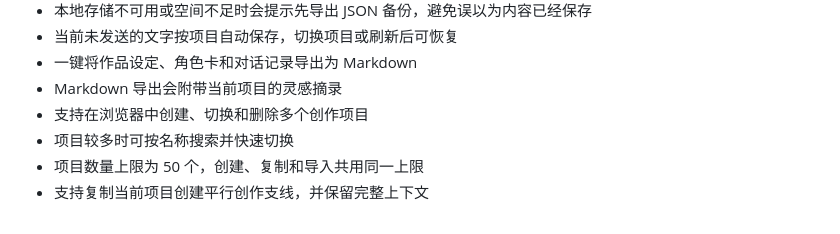
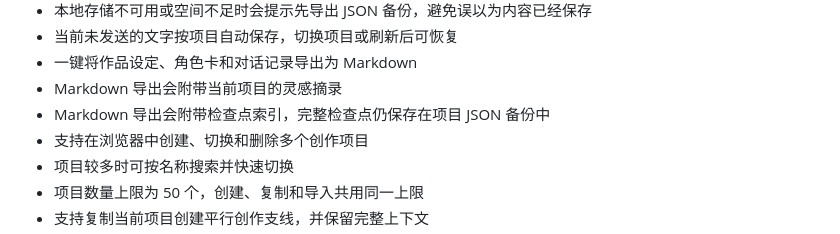
Before and after one commit to Silent-Rain02/inkecho, a Markdown page: README.md, the part around the change. Rendered like a GitHub page.

Commit message:
补充检查点导出说明

```diff
--- a/README.md
+++ b/README.md
@@ -51,6 +51,7 @@ InkEcho 是一个用于文学作品对话、续写和二次创作的项目。
 - 当前未发送的文字按项目自动保存，切换项目或刷新后可恢复
 - 一键将作品设定、角色卡和对话记录导出为 Markdown
 - Markdown 导出会附带当前项目的灵感摘录
+- Markdown 导出会附带检查点索引，完整检查点仍保存在项目 JSON 备份中
 - 支持在浏览器中创建、切换和删除多个创作项目
 - 项目较多时可按名称搜索并快速切换
 - 项目数量上限为 50 个，创建、复制和导入共用同一上限
```
